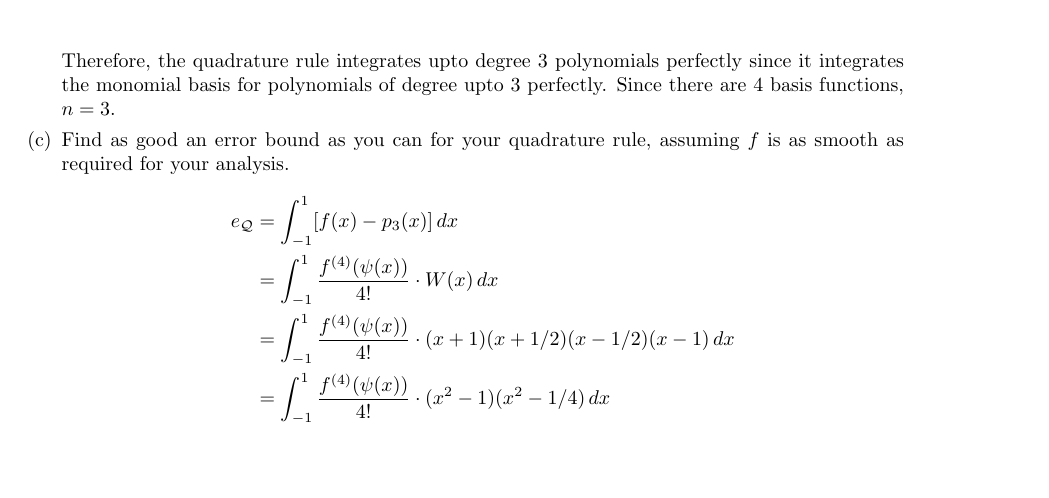
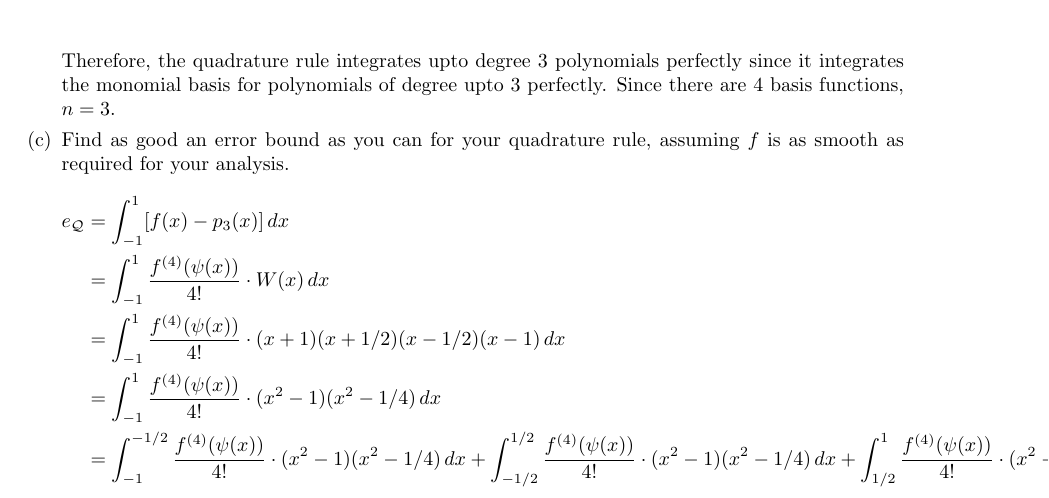
Before and after one commit to poonkeegan/school, a LaTeX document (cscd37/assgn2.tex): part of page 10 of 10, cut so that both start at the same text, the shorter picture padded with empty space. Compiled offline with pdfLaTeX.

Commit message:
Mon Mar 12 15:40:17 EDT 2018

```diff
--- a/cscd37/assgn2.tex
+++ b/cscd37/assgn2.tex
@@ -339,6 +339,7 @@ poonkeeg\\
                 &= \int_{-1}^1 \frac{f^{(4)}(\psi(x))}{4!} \cdot W(x) \, dx \\
                 &= \int_{-1}^1 \frac{f^{(4)}(\psi(x))}{4!} \cdot (x + 1)(x + 1/2)(x - 1/2)(x - 1) \, dx \\
                 &= \int_{-1}^1 \frac{f^{(4)}(\psi(x))}{4!} \cdot (x^2 - 1)(x^2 - 1/4) \, dx \\
+                &= \int_{-1}^{-1/2} \frac{f^{(4)}(\psi(x))}{4!} \cdot (x^2 - 1)(x^2 - 1/4) \, dx + \int_{-1/2}^{1/2} \frac{f^{(4)}(\psi(x))}{4!} \cdot (x^2 - 1)(x^2 - 1/4) \, dx + \int_{1/2}^{1} \frac{f^{(4)}(\psi(x))}{4!} \cdot (x^2 - 1)(x^2 - 1/4) \, dx \\
             \end{align*}
         \end{enumerate}
 \end{enumerate}
```
Also changed, not shown: cscd37/assgn2.pdf.
